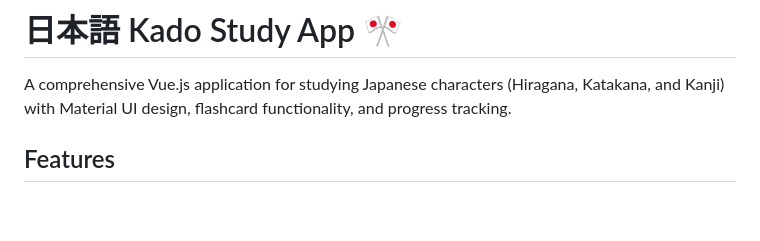
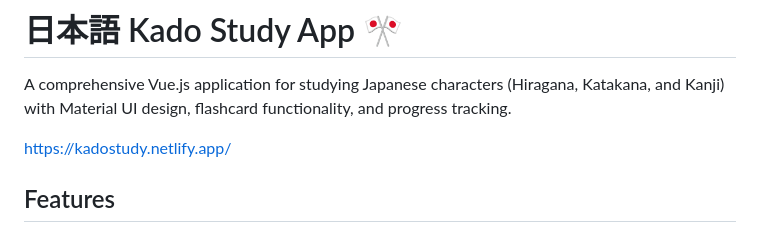
Before and after one commit to joeyfasanelli/Kado, a Markdown page: README.md, the part around the change. Rendered like a GitHub page; blank space fills up the shorter version.

Commit message:
add netlify link to readme

```diff
--- a/README.md
+++ b/README.md
@@ -1,6 +1,9 @@
 # 日本語 Kado Study App 🎌
 
 A comprehensive Vue.js application for studying Japanese characters (Hiragana, Katakana, and Kanji) with Material UI design, flashcard functionality, and progress tracking.
+
+https://kadostudy.netlify.app/
+
 
 ## Features
 
```
